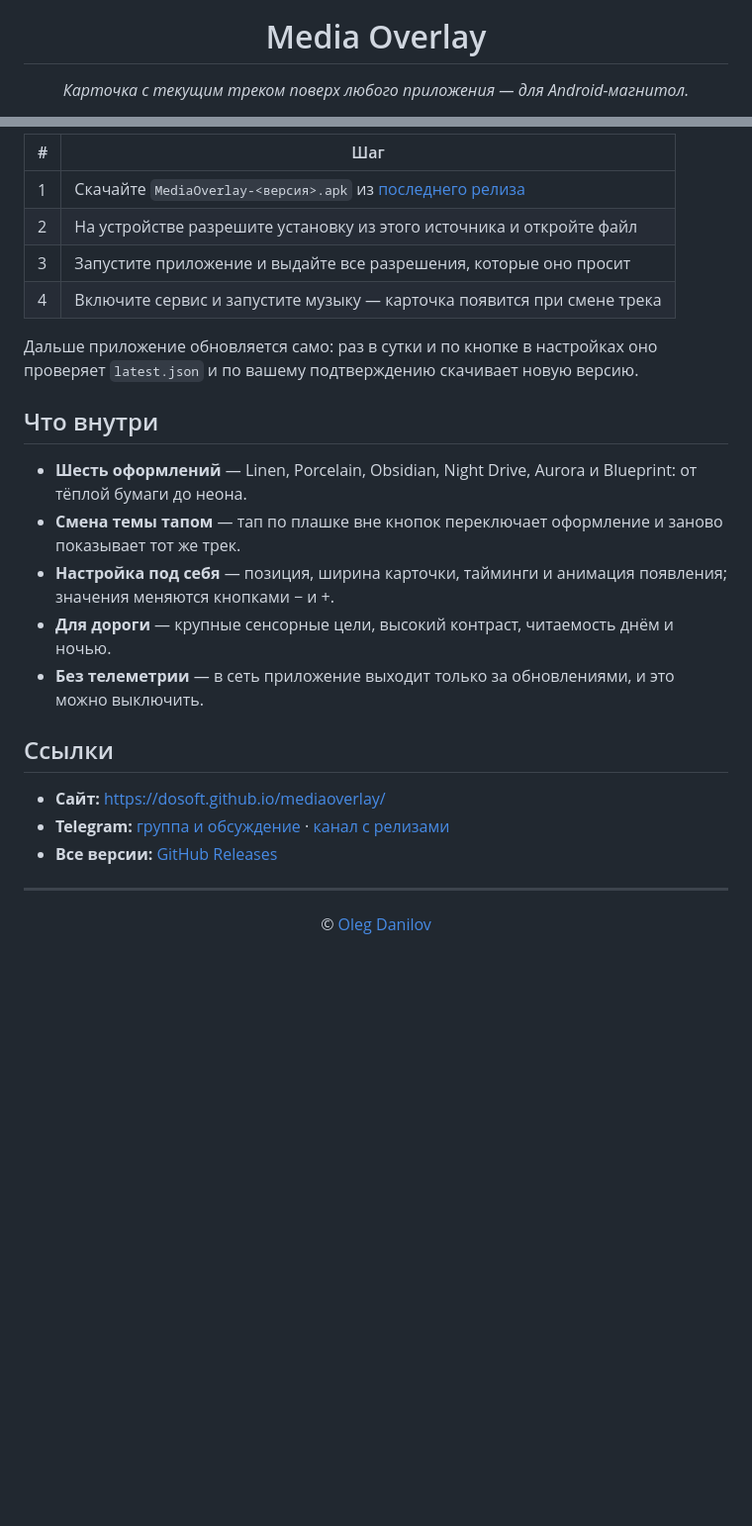
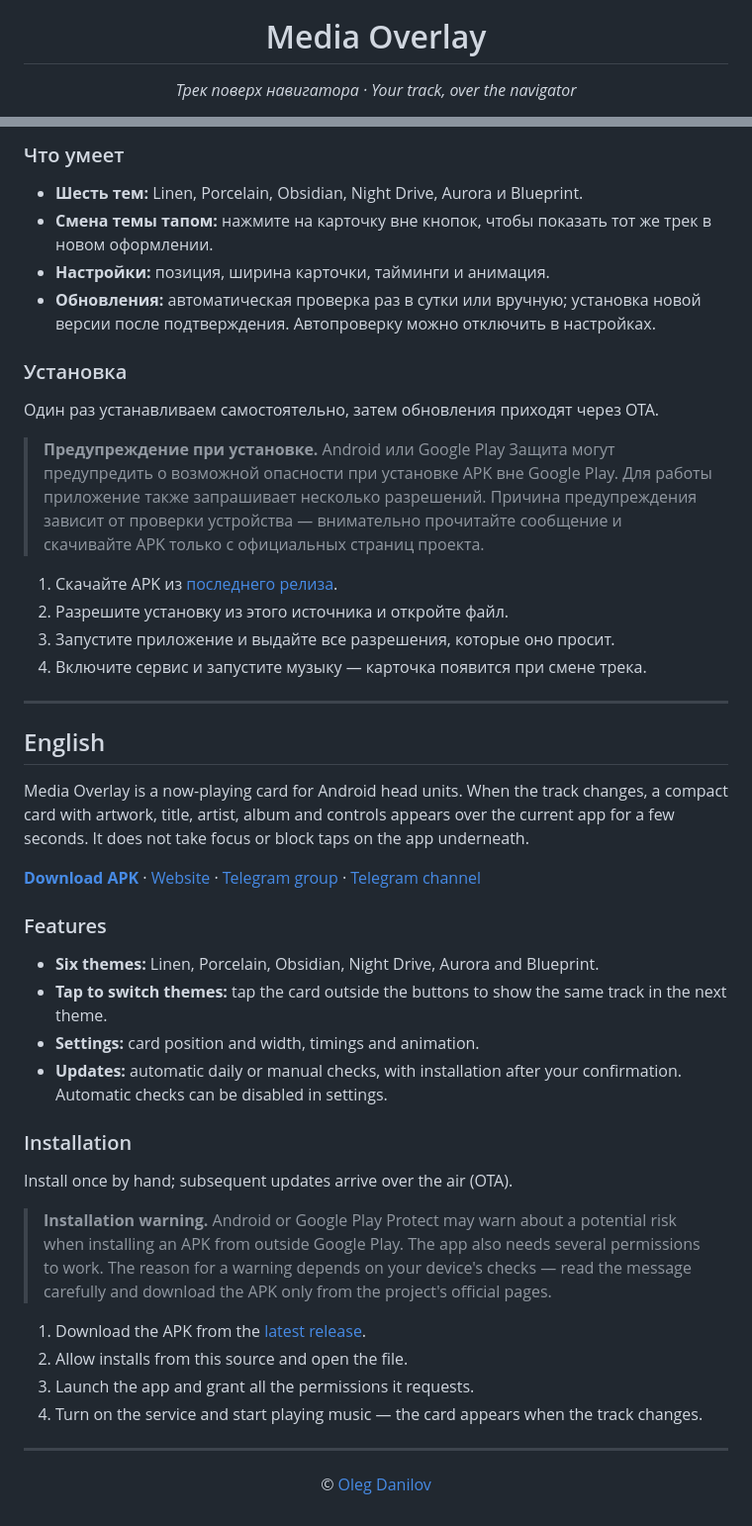
Before and after one commit to dosoft/mediaoverlay, a Markdown page: README.md, 2 parts joined by grey strips. Shown at 99% size. Rendered like a GitHub page; blank space fills up the shorter version.

Commit message:
docs: redesign site and update README

```diff
--- a/README.md
+++ b/README.md
@@ -4,6 +4,6 @@
 
 <h1 align="center">Media Overlay</h1>
 
-<p align="center"><em>Карточка с текущим треком поверх любого приложения — для Android-магнитол.</em></p>
+<p align="center"><em>Трек поверх навигатора · Your track, over the navigator</em></p>
 
 <p align="center">
@@ -31,33 +28,65 @@
 
-| # | Шаг |
-|---|---|
-| 1 | Скачайте `MediaOverlay-<версия>.apk` из [последнего релиза](https://github.com/dosoft/mediaoverlay/releases/latest) |
-| 2 | На устройстве разрешите установку из этого источника и откройте файл |
-| 3 | Запустите приложение и выдайте все разрешения, которые оно просит |
-| 4 | Включите сервис и запустите музыку — карточка появится при смене трека |
+### Что умеет
 
-Дальше приложение обновляется само: раз в сутки и по кнопке в настройках оно
-проверяет `latest.json` и по вашему подтверждению скачивает новую версию.
+- **Шесть тем:** Linen, Porcelain, Obsidian, Night Drive, Aurora и Blueprint.
+- **Смена темы тапом:** нажмите на карточку вне кнопок, чтобы показать тот же
+  трек в новом оформлении.
+- **Настройки:** позиция, ширина карточки, тайминги и анимация.
+- **Обновления:** автоматическая проверка раз в сутки или вручную; установка
+  новой версии после подтверждения. Автопроверку можно отключить в настройках.
 
-## Что внутри
+### Установка
 
-- **Шесть оформлений** — Linen, Porcelain, Obsidian, Night Drive, Aurora и
-  Blueprint: от тёплой бумаги до неона.
-- **Смена темы тапом** — тап по плашке вне кнопок переключает оформление и
-  заново показывает тот же трек.
-- **Настройка под себя** — позиция, ширина карточки, тайминги и анимация
-  появления; значения меняются кнопками − и +.
-- **Для дороги** — крупные сенсорные цели, высокий контраст, читаемость днём и
-  ночью.
-- **Без телеметрии** — в сеть приложение выходит только за обновлениями, и это
-  можно выключить.
+Один раз устанавливаем самостоятельно, затем обновления приходят через OTA.
 
-## Ссылки
+> **Предупреждение при установке.** Android или Google Play Защита могут
+> предупредить о возможной опасности при установке APK вне Google Play. Для
+> работы приложение также запрашивает несколько разрешений. Причина
+> предупреждения зависит от проверки устройства — внимательно прочитайте
+> сообщение и скачивайте APK только с официальных страниц проекта.
 
-- **Сайт:** https://dosoft.github.io/mediaoverlay/
-- **Telegram:** [группа и обсуждение](https://t.me/media_overlay) ·
-  [канал с релизами](https://t.me/media_overlay_releases)
-- **Все версии:** [GitHub Releases](https://github.com/dosoft/mediaoverlay/releases)
+1. Скачайте APK из [последнего релиза](https://github.com/dosoft/mediaoverlay/releases/latest).
+2. Разрешите установку из этого источника и откройте файл.
+3. Запустите приложение и выдайте все разрешения, которые оно просит.
+4. Включите сервис и запустите музыку — карточка появится при смене трека.
+
+---
+
+## English
+
+Media Overlay is a now-playing card for Android head units. When the track
+changes, a compact card with artwork, title, artist, album and controls appears
+over the current app for a few seconds. It does not take focus or block taps
+on the app underneath.
+
+**[Download APK](https://github.com/dosoft/mediaoverlay/releases/latest)** ·
+[Website](https://dosoft.github.io/mediaoverlay/?lang=en) ·
+[Telegram group](https://t.me/media_overlay) ·
+[Telegram channel](https://t.me/media_overlay_releases)
+
+### Features
+
+- **Six themes:** Linen, Porcelain, Obsidian, Night Drive, Aurora and Blueprint.
+- **Tap to switch themes:** tap the card outside the buttons to show the same
+  track in the next theme.
+- **Settings:** card position and width, timings and animation.
+- **Updates:** automatic daily or manual checks, with installation after your
+  confirmation. Automatic checks can be disabled in settings.
+
+### Installation
+
+Install once by hand; subsequent updates arrive over the air (OTA).
+
+> **Installation warning.** Android or Google Play Protect may warn about a
+> potential risk when installing an APK from outside Google Play. The app also
+> needs several permissions to work. The reason for a warning depends on your
+> device's checks — read the message carefully and download the APK only from
+> the project's official pages.
+
+1. Download the APK from the [latest release](https://github.com/dosoft/mediaoverlay/releases/latest).
+2. Allow installs from this source and open the file.
+3. Launch the app and grant all the permissions it requests.
+4. Turn on the service and start playing music — the card appears when the track changes.
 
 ---
 
```
Also changed, not shown: other parts of README.md (+12 -15 lines), docs/headunit.png (added), 1 other file.
